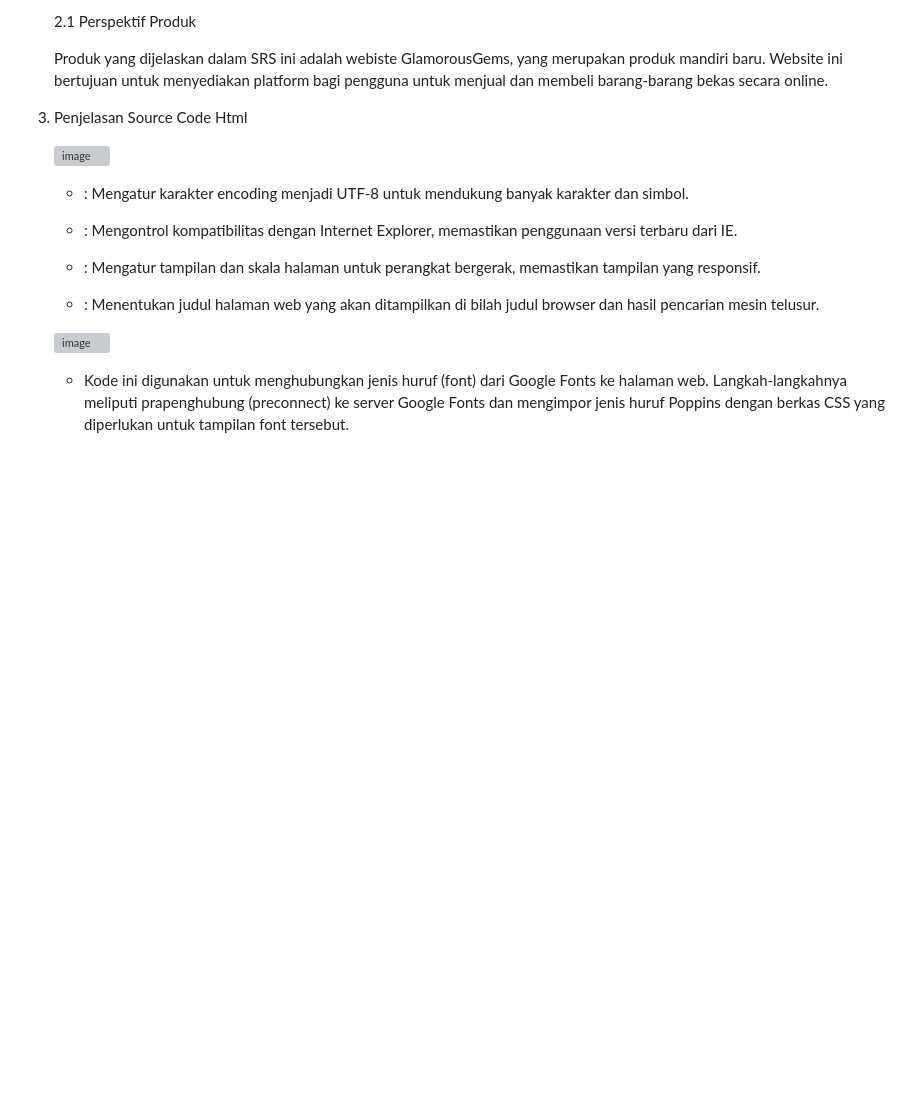
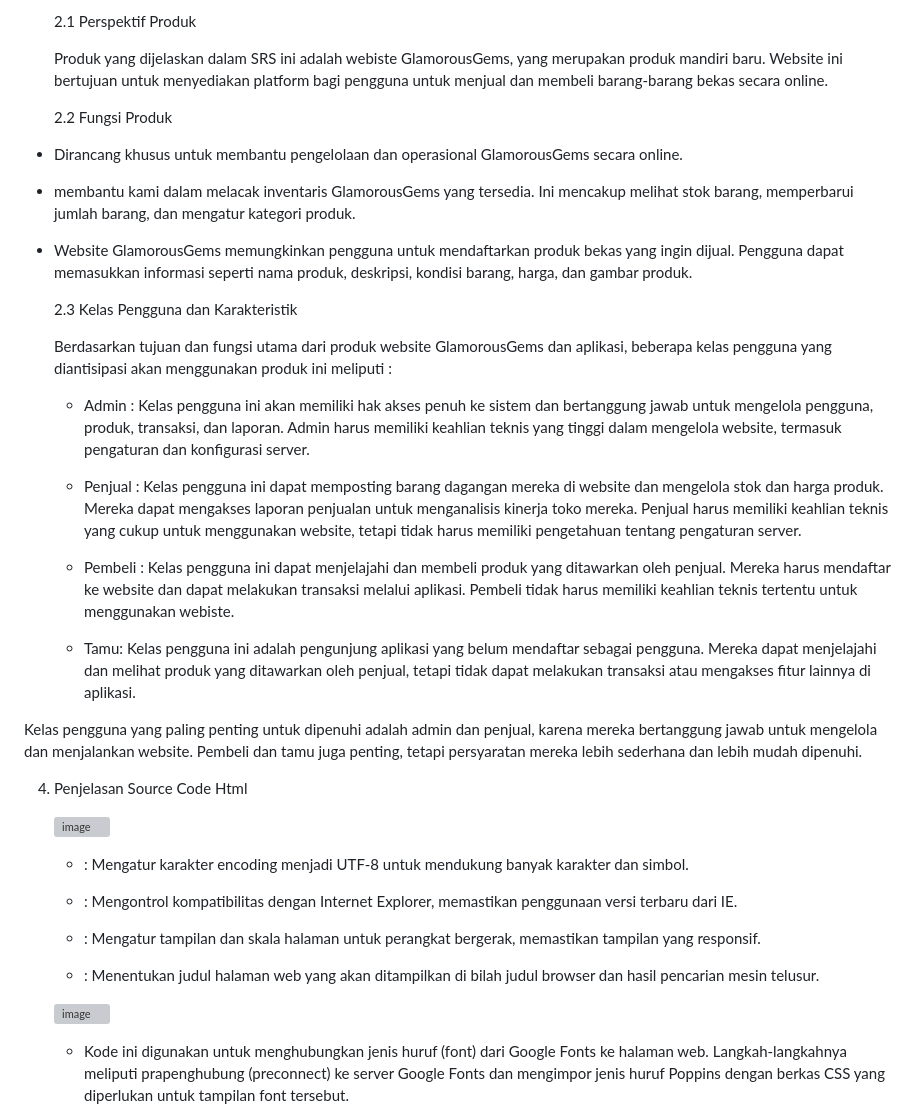
Before and after one commit to abdillahusein/Kel-2-MI2022C.github.io, a Markdown page: README.md, the part around one of its changes. Rendered like a GitHub page; blank space fills up the shorter version; grey boxes are pictures that could not be loaded.

```diff
--- a/README.md
+++ b/README.md
@@ -138,6 +135,28 @@ Dokumen ini menjelaskan tentang perangkat lunak website GlamorousGems. Tujuan da
    2.1 Perspektif Produk
 
    Produk yang dijelaskan dalam SRS ini adalah webiste GlamorousGems, yang merupakan produk mandiri baru. Website ini bertujuan untuk menyediakan platform bagi pengguna untuk menjual dan membeli barang-barang bekas secara online.
+
+   2.2 Fungsi Produk
+
+- Dirancang khusus untuk membantu pengelolaan dan operasional GlamorousGems secara online.
+
+- membantu kami dalam melacak inventaris GlamorousGems yang tersedia. Ini mencakup melihat stok barang, memperbarui jumlah barang, dan mengatur kategori produk.
+
+- Website GlamorousGems memungkinkan pengguna untuk mendaftarkan produk bekas yang ingin dijual. Pengguna dapat memasukkan informasi seperti nama produk, deskripsi, kondisi barang, harga, dan gambar produk.
+
+  2.3 Kelas Pengguna dan Karakteristik
+
+  Berdasarkan tujuan dan fungsi utama dari produk website GlamorousGems dan aplikasi, beberapa kelas pengguna yang diantisipasi akan menggunakan produk ini meliputi :
+
+   - Admin : Kelas pengguna ini akan memiliki hak akses penuh ke sistem dan bertanggung jawab untuk mengelola pengguna, produk, transaksi, dan laporan. Admin harus memiliki keahlian teknis yang tinggi dalam mengelola website, termasuk pengaturan dan konfigurasi server.
+
+   - Penjual : Kelas pengguna ini dapat memposting barang dagangan mereka di website dan mengelola stok dan harga produk. Mereka dapat mengakses laporan penjualan untuk menganalisis kinerja toko mereka. Penjual harus memiliki keahlian teknis yang cukup untuk menggunakan website, tetapi tidak harus memiliki pengetahuan tentang pengaturan server.
+
+   - Pembeli : Kelas pengguna ini dapat menjelajahi dan membeli produk yang ditawarkan oleh penjual. Mereka harus mendaftar ke website dan dapat melakukan transaksi melalui aplikasi. Pembeli tidak harus memiliki keahlian teknis tertentu untuk menggunakan webiste.
+
+   - Tamu: Kelas pengguna ini adalah pengunjung aplikasi yang belum mendaftar sebagai pengguna. Mereka dapat menjelajahi dan melihat produk yang ditawarkan oleh penjual, tetapi tidak dapat melakukan transaksi atau mengakses fitur lainnya di aplikasi.
+
+Kelas pengguna yang paling penting untuk dipenuhi adalah admin dan penjual, karena mereka bertanggung jawab untuk mengelola dan menjalankan website. Pembeli dan tamu juga penting, tetapi persyaratan mereka lebih sederhana dan lebih mudah dipenuhi.
 
 4. Penjelasan Source Code Html
 
```
Also changed, not shown: other parts of README.md (+5 -8 lines).
